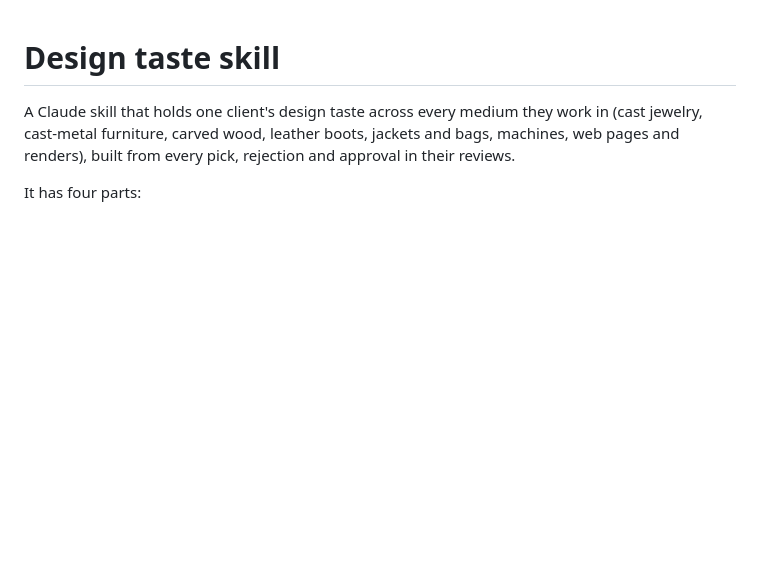
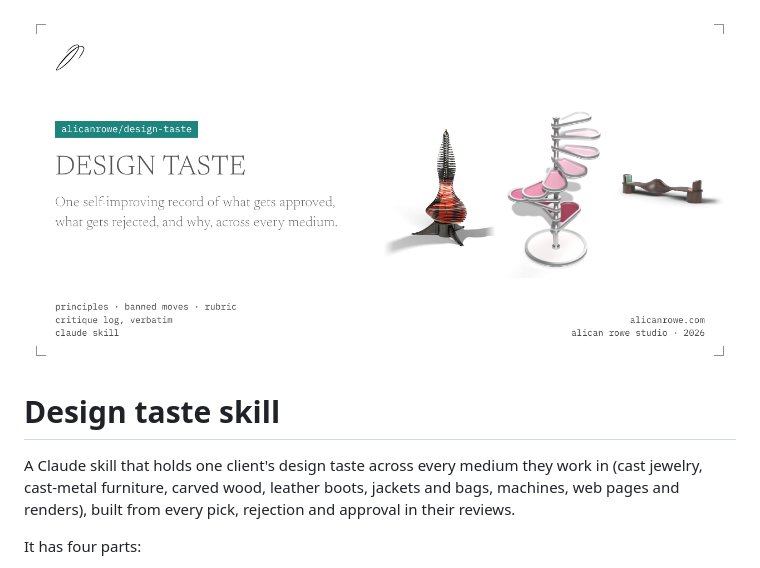
Before and after one commit to alicanrowe/design-taste, a Markdown page: README.md, the part around the change. Drawn GitHub-style; pictures changed too: .github/banner.png (added); blank space fills up the shorter version.

Commit message:
Add brand banner to README
Co-Authored-By: Alican Rowe <357772129+alicanrowe@users.noreply.github.com>

```diff
--- a/README.md
+++ b/README.md
@@ -1,3 +1,5 @@
+![Design taste: One self-improving record of what gets approved, what gets rejected, and why, across every medium.](.github/banner.png)
+
 # Design taste skill
 
 A Claude skill that holds one client's design taste across every medium they work in (cast jewelry, cast-metal
```
